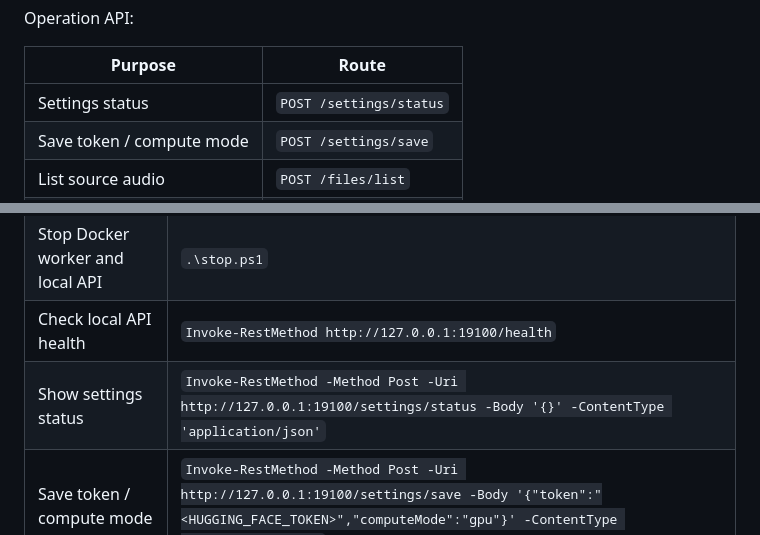
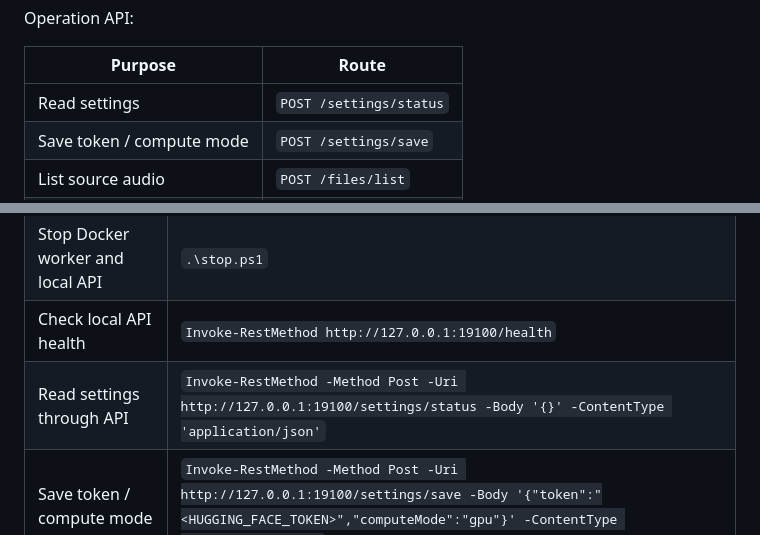
Before and after one commit to amano0406/TimelineForAudio, a Markdown page: README.md, 2 parts joined by grey strips. Drawn GitHub-style.

Commit message:
Clarify audio settings API wording

```diff
--- a/README.md
+++ b/README.md
@@ -72,7 +72,7 @@ Operation API:
 
 | Purpose | Route |
 |---|---|
-| Settings status | `POST /settings/status` |
+| Read settings | `POST /settings/status` |
 | Save token / compute mode | `POST /settings/save` |
 | List source audio | `POST /files/list` |
 | List generated items | `POST /items/list` |
@@ -120,7 +120,7 @@ For concrete JSON structures and field meanings, see [docs/OUTPUTS.md](docs/OUTP
 | Start Docker worker and local API | `.\start.ps1` |
 | Stop Docker worker and local API | `.\stop.ps1` |
 | Check local API health | `Invoke-RestMethod http://127.0.0.1:19100/health` |
-| Show settings status | `Invoke-RestMethod -Method Post -Uri http://127.0.0.1:19100/settings/status -Body '{}' -ContentType 'application/json'` |
+| Read settings through API | `Invoke-RestMethod -Method Post -Uri http://127.0.0.1:19100/settings/status -Body '{}' -ContentType 'application/json'` |
 | Save token / compute mode | `Invoke-RestMethod -Method Post -Uri http://127.0.0.1:19100/settings/save -Body '{"token":"<HUGGING_FACE_TOKEN>","computeMode":"gpu"}' -ContentType 'application/json'` |
 | List source audio | `Invoke-RestMethod -Method Post -Uri http://127.0.0.1:19100/files/list -Body '{}' -ContentType 'application/json'` |
 | Process changed files | `Invoke-RestMethod -Method Post -Uri http://127.0.0.1:19100/items/refresh -Body '{}' -ContentType 'application/json'` |
```
